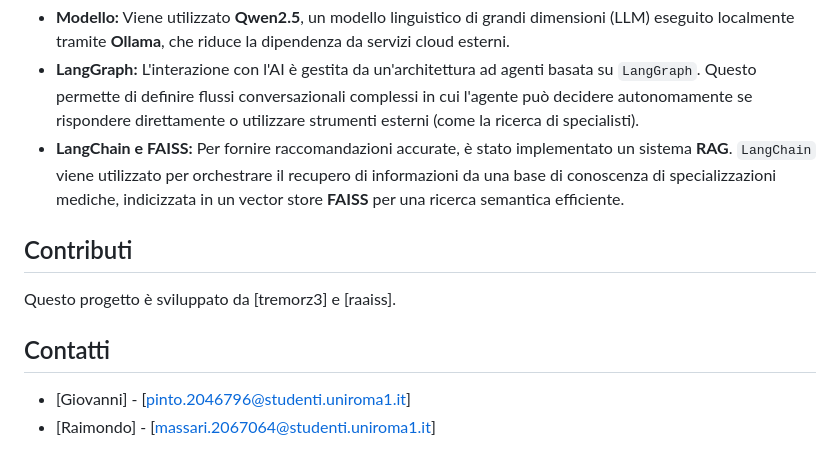
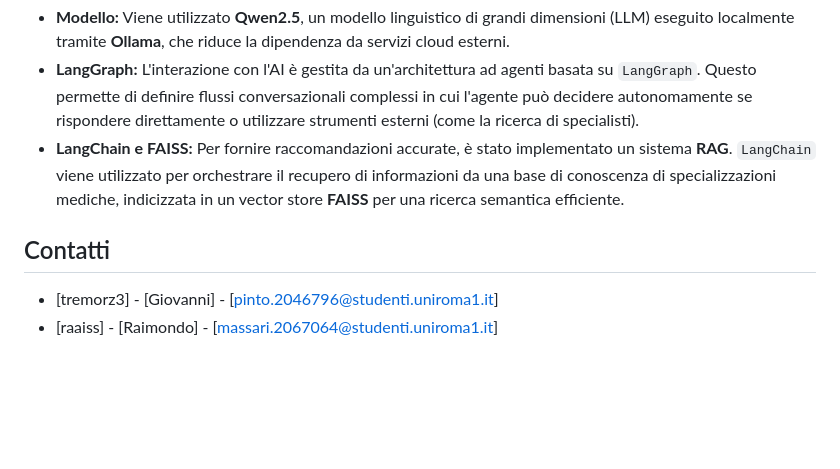
Before and after one commit to tremorz3/assistente-sanitario-virtuale, a Markdown page: README.md, the part around the change. GitHub-like rendering; blank space fills up the shorter version.

Commit message:
Refactor contributions and contacts sections in README
Removed the contributions section and updated the contacts format.

```diff
--- a/README.md
+++ b/README.md
@@ -71,9 +71,6 @@ L'intelligenza artificiale è il nucleo dell'esperienza utente per l'orientament
 * **LangGraph:** L'interazione con l'AI è gestita da un'architettura ad agenti basata su `LangGraph`. Questo permette di definire flussi conversazionali complessi in cui l'agente può decidere autonomamente se rispondere direttamente o utilizzare strumenti esterni (come la ricerca di specialisti).
 * **LangChain e FAISS:** Per fornire raccomandazioni accurate, è stato implementato un sistema **RAG**. `LangChain` viene utilizzato per orchestrare il recupero di informazioni da una base di conoscenza di specializzazioni mediche, indicizzata in un vector store **FAISS** per una ricerca semantica efficiente.
 
-## Contributi
-Questo progetto è sviluppato da [tremorz3] e [raaiss].
-
 ## Contatti
-- [Giovanni] - [pinto.2046796@studenti.uniroma1.it]
-- [Raimondo] - [massari.2067064@studenti.uniroma1.it]
+- [tremorz3] - [Giovanni] - [pinto.2046796@studenti.uniroma1.it]
+- [raaiss] - [Raimondo] - [massari.2067064@studenti.uniroma1.it]
```
